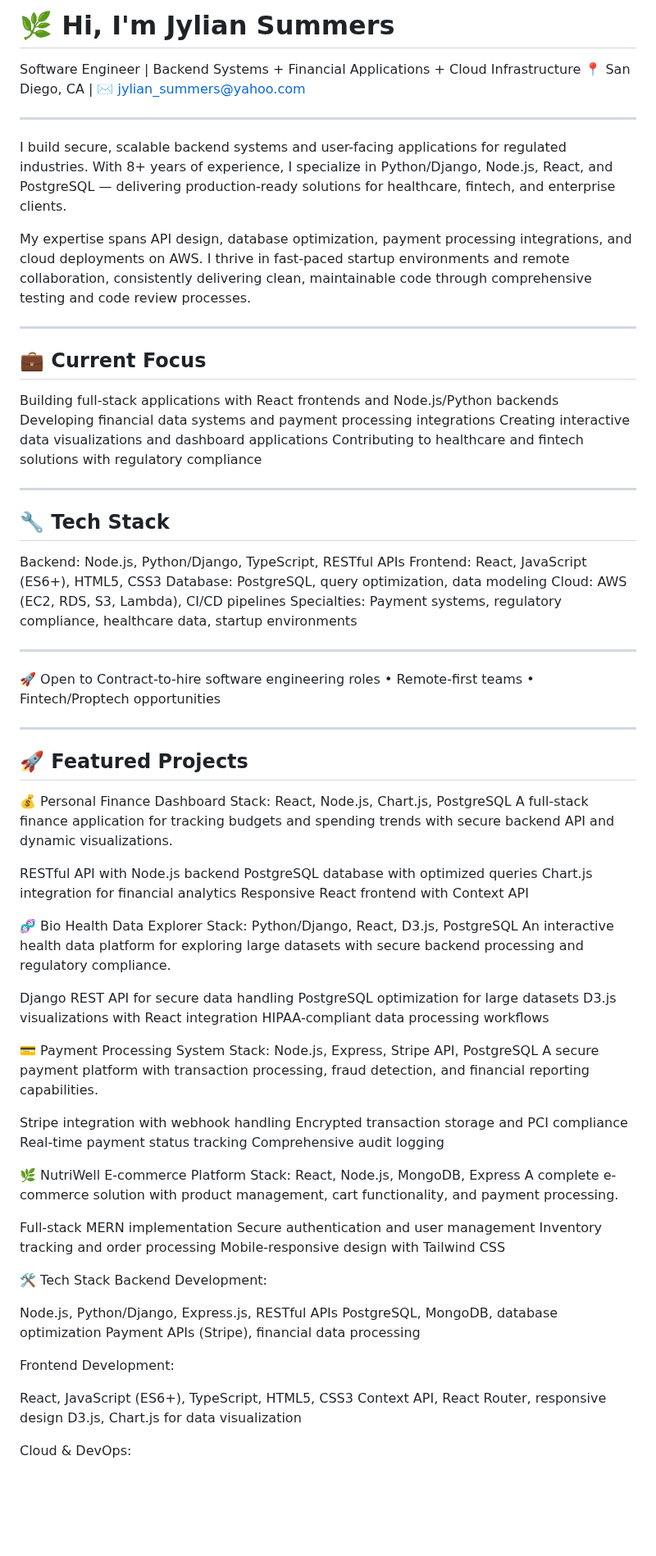
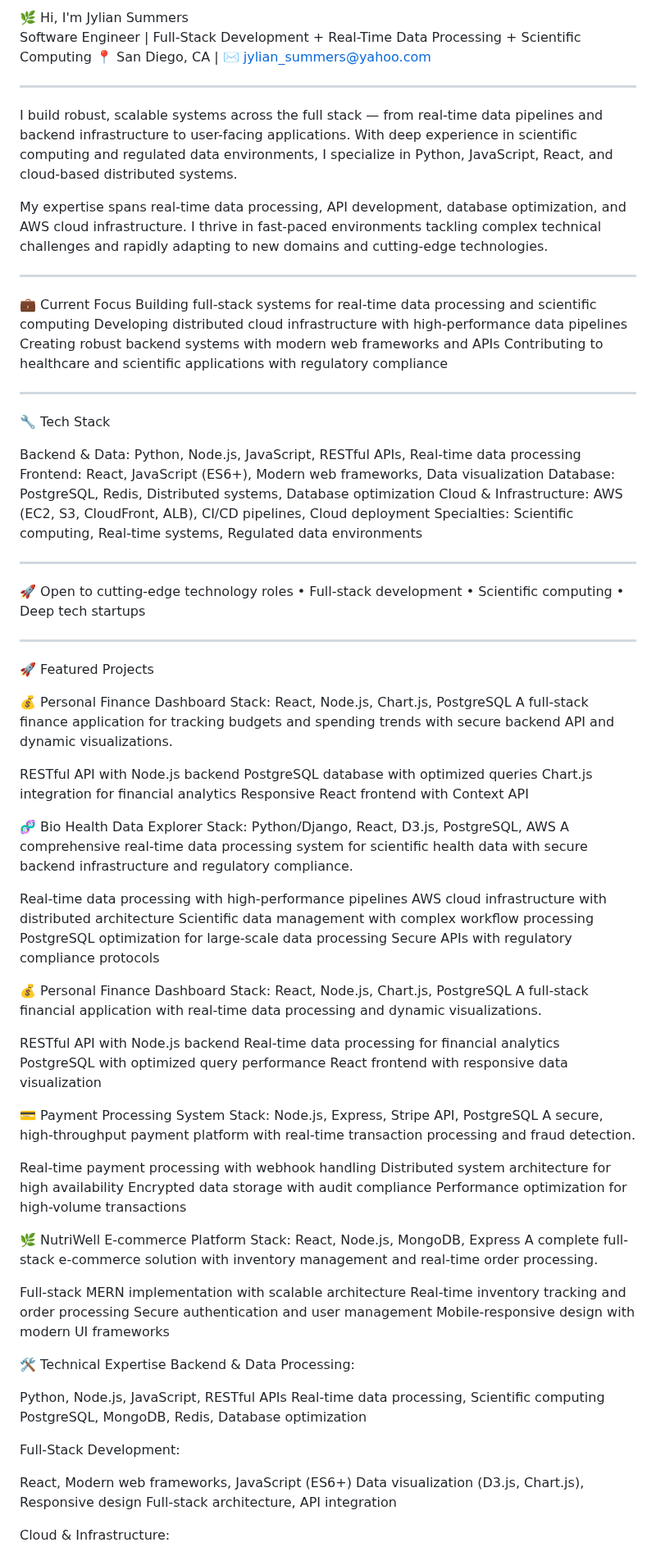
Before and after one commit to SummerJyl/SummerJyl, a Markdown page: README.md, the part around one of its changes. Shown at 82% size. Rendered like a GitHub page; blank space fills up the shorter version.

```diff
--- a/README.md
+++ b/README.md
@@ -2,42 +2,41 @@
 SummerJyl/SummerJyl is a ✨ special ✨ repository because its `README.md` (this file) appears on your GitHub profile.
 You can click the Preview link to take a look at your changes.
 --->
-# 🌿 Hi, I'm Jylian Summers
-Software Engineer | Backend Systems + Financial Applications + Cloud Infrastructure
+🌿 Hi, I'm Jylian Summers
+Software Engineer | Full-Stack Development + Real-Time Data Processing + Scientific Computing
 📍 San Diego, CA | ✉️ jylian_summers@yahoo.com
 
 ---
 
-I build secure, scalable backend systems and user-facing applications for regulated industries. With 8+ years of experience, I specialize in Python/Django, Node.js, React, and PostgreSQL — delivering production-ready solutions for healthcare, fintech, and enterprise clients.
+I build robust, scalable systems across the full stack — from real-time data pipelines and backend infrastructure to user-facing applications. With deep experience in scientific computing and regulated data environments, I specialize in Python, JavaScript, React, and cloud-based distributed systems.
 
-My expertise spans API design, database optimization, payment processing integrations, and cloud deployments on AWS. I thrive in fast-paced startup environments and remote collaboration, consistently delivering clean, maintainable code through comprehensive testing and code review processes.
+My expertise spans real-time data processing, API development, database optimization, and AWS cloud infrastructure. I thrive in fast-paced environments tackling complex technical challenges and rapidly adapting to new domains and cutting-edge technologies.
 
 ---
 
-## 💼 Current Focus
-Building full-stack applications with React frontends and Node.js/Python backends
-Developing financial data systems and payment processing integrations
-Creating interactive data visualizations and dashboard applications
-Contributing to healthcare and fintech solutions with regulatory compliance
+💼 Current Focus
+Building full-stack systems for real-time data processing and scientific computing
+Developing distributed cloud infrastructure with high-performance data pipelines
+Creating robust backend systems with modern web frameworks and APIs
+Contributing to healthcare and scientific applications with regulatory compliance
 
 ---
 
-## 🔧 Tech Stack
+🔧 Tech Stack
 
-Backend: Node.js, Python/Django, TypeScript, RESTful APIs
-Frontend: React, JavaScript (ES6+), HTML5, CSS3
-Database: PostgreSQL, query optimization, data modeling
-Cloud: AWS (EC2, RDS, S3, Lambda), CI/CD pipelines
-Specialties: Payment systems, regulatory compliance, healthcare data, startup environments
+Backend & Data: Python, Node.js, JavaScript, RESTful APIs, Real-time data processing
+Frontend: React, JavaScript (ES6+), Modern web frameworks, Data visualization
+Database: PostgreSQL, Redis, Distributed systems, Database optimization
+Cloud & Infrastructure: AWS (EC2, S3, CloudFront, ALB), CI/CD pipelines, Cloud deployment
+Specialties: Scientific computing, Real-time systems, Regulated data environments
 
 ---
 
-🚀 Open to
-Contract-to-hire software engineering roles • Remote-first teams • Fintech/Proptech opportunities
+🚀 Open to cutting-edge technology roles • Full-stack development • Scientific computing • Deep tech startups
 
 ---
 
-## 🚀 Featured Projects
+🚀 Featured Projects
 
 💰 Personal Finance Dashboard
 Stack: React, Node.js, Chart.js, PostgreSQL
@@ -49,44 +48,54 @@ Chart.js integration for financial analytics
 Responsive React frontend with Context API
 
 🧬 Bio Health Data Explorer
-Stack: Python/Django, React, D3.js, PostgreSQL
-An interactive health data platform for exploring large datasets with secure backend processing and regulatory compliance.
+Stack: Python/Django, React, D3.js, PostgreSQL, AWS
+A comprehensive real-time data processing system for scientific health data with secure backend infrastructure and regulatory compliance.
 
-Django REST API for secure data handling
-PostgreSQL optimization for large datasets
-D3.js visualizations with React integration
-HIPAA-compliant data processing workflows
+Real-time data processing with high-performance pipelines
+AWS cloud infrastructure with distributed architecture
+Scientific data management with complex workflow processing
+PostgreSQL optimization for large-scale data processing
+Secure APIs with regulatory compliance protocols
+
+💰 Personal Finance Dashboard
+Stack: React, Node.js, Chart.js, PostgreSQL
+A full-stack financial application with real-time data processing and dynamic visualizations.
+
+RESTful API with Node.js backend
+Real-time data processing for financial analytics
+PostgreSQL with optimized query performance
+React frontend with responsive data visualization
 
 💳 Payment Processing System
 Stack: Node.js, Express, Stripe API, PostgreSQL
-A secure payment platform with transaction processing, fraud detection, and financial reporting capabilities.
+A secure, high-throughput payment platform with real-time transaction processing and fraud detection.
 
-Stripe integration with webhook handling
-Encrypted transaction storage and PCI compliance
-Real-time payment status tracking
-Comprehensive audit logging
+Real-time payment processing with webhook handling
+Distributed system architecture for high availability
+Encrypted data storage with audit compliance
+Performance optimization for high-volume transactions
 
 🌿 NutriWell E-commerce Platform
 Stack: React, Node.js, MongoDB, Express
-A complete e-commerce solution with product management, cart functionality, and payment processing.
+A complete full-stack e-commerce solution with inventory management and real-time order processing.
 
-Full-stack MERN implementation
+Full-stack MERN implementation with scalable architecture
+Real-time inventory tracking and order processing
 Secure authentication and user management
-Inventory tracking and order processing
-Mobile-responsive design with Tailwind CSS
+Mobile-responsive design with modern UI frameworks
 
-🛠 Tech Stack
-Backend Development:
+🛠 Technical Expertise
+Backend & Data Processing:
 
-Node.js, Python/Django, Express.js, RESTful APIs
-PostgreSQL, MongoDB, database optimization
-Payment APIs (Stripe), financial data processing
+Python, Node.js, JavaScript, RESTful APIs
+Real-time data processing, Scientific computing
+PostgreSQL, MongoDB, Redis, Database optimization
 
-Frontend Development:
+Full-Stack Development:
 
-React, JavaScript (ES6+), TypeScript, HTML5, CSS3
-Context API, React Router, responsive design
-D3.js, Chart.js for data visualization
+React, Modern web frameworks, JavaScript (ES6+)
+Data visualization (D3.js, Chart.js), Responsive design
+Full-stack architecture, API integration
 
-Cloud & DevOps:
+Cloud & Infrastructure:
 
```
Also changed, not shown: other parts of README.md (+4 -4 lines).
